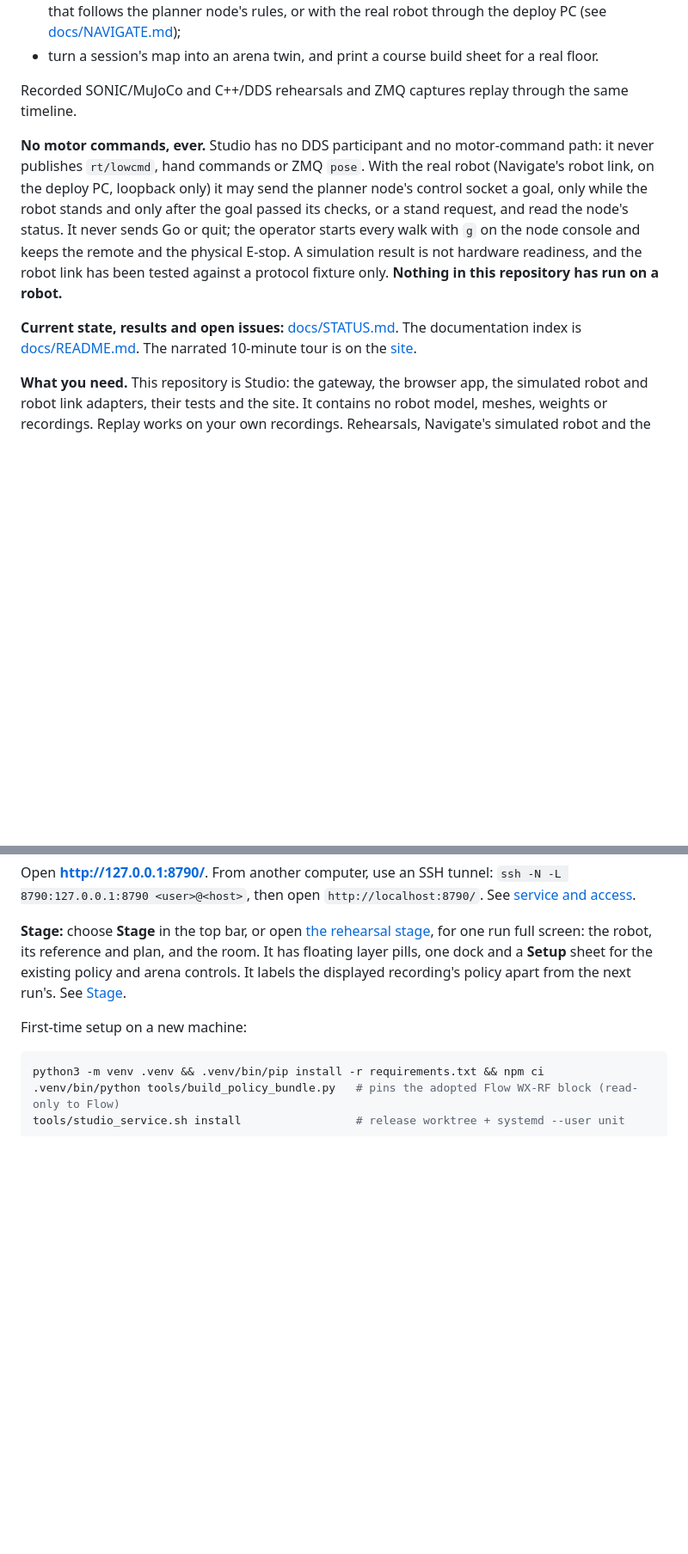
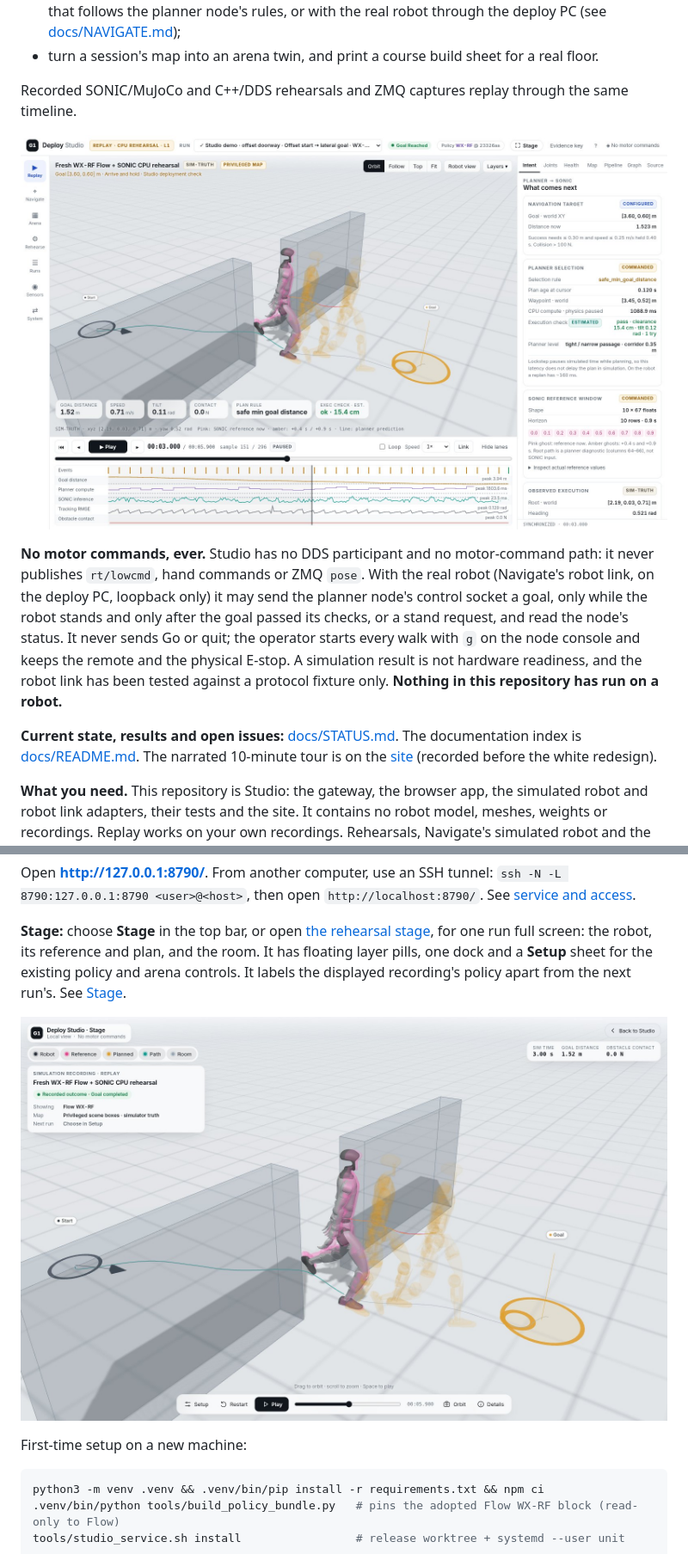
Before and after one commit to linjiw/g1-deploy-studio, a Markdown page: README.md, 2 parts joined by grey strips. Shown at 86% size. GitHub-like rendering; pictures changed too: docs/img/studio-replay.jpg (added), docs/img/studio-stage.jpg (added); blank space fills up the shorter version.

```diff
--- a/README.md
+++ b/README.md
@@ -13,9 +13,11 @@ A local cockpit for rehearsing Unitree G1 navigation policies before deployment.
 
 Recorded SONIC/MuJoCo and C++/DDS rehearsals and ZMQ captures replay through the same timeline.
 
+![Studio replaying a WX-RF rehearsal through an offset doorway: the executed robot, its pink SONIC reference, the amber planned futures, the timeline lanes and the inspector](docs/img/studio-replay.jpg)
+
 **No motor commands, ever.** Studio has no DDS participant and no motor-command path: it never publishes `rt/lowcmd`, hand commands or ZMQ `pose`. With the real robot (Navigate's robot link, on the deploy PC, loopback only) it may send the planner node's control socket a goal, only while the robot stands and only after the goal passed its checks, or a stand request, and read the node's status. It never sends Go or quit; the operator starts every walk with `g` on the node console and keeps the remote and the physical E-stop. A simulation result is not hardware readiness, and the robot link has been tested against a protocol fixture only. **Nothing in this repository has run on a robot.**
 
-**Current state, results and open issues:** [docs/STATUS.md](docs/STATUS.md). The documentation index is [docs/README.md](docs/README.md). The narrated 10-minute tour is on the [site](https://linjiw.github.io/g1-deploy-studio/#tour).
+**Current state, results and open issues:** [docs/STATUS.md](docs/STATUS.md). The documentation index is [docs/README.md](docs/README.md). The narrated 10-minute tour is on the [site](https://linjiw.github.io/g1-deploy-studio/#tour) (recorded before the white redesign).
 
 **What you need.** This repository is Studio: the gateway, the browser app, the simulated robot and robot link adapters, their tests and the site. It contains no robot model, meshes, weights or recordings. Replay works on your own recordings. Rehearsals, Navigate's simulated robot and the robot link read the deploy stack from local checkouts (`g1-student-deploy` with the frozen Flow student bundle and the SONIC release policy, and Flow for the WX profiles; paths in `studio/workbench.py` and `config/references.json`), which are not part of this repository.
 
@@ -31,6 +33,8 @@ tools/studio_service.sh status        # served commit + unit state
 Open **http://127.0.0.1:8790/**. From another computer, use an SSH tunnel: `ssh -N -L 8790:127.0.0.1:8790 <user>@<host>`, then open `http://localhost:8790/`. See [service and access](docs/SERVICE.md).
 
 **Stage:** choose **Stage** in the top bar, or open [the rehearsal stage](http://127.0.0.1:8790/?workspace=rehearse&focus=1), for one run full screen: the robot, its reference and plan, and the room. It has floating layer pills, one dock and a **Setup** sheet for the existing policy and arena controls. It labels the displayed recording's policy apart from the next run's. See [Stage](docs/STAGE.md).
+
+![Stage: the same run full screen, with what is shown and where its map came from, the facts at the cursor and one dock](docs/img/studio-stage.jpg)
 
 First-time setup on a new machine:
 
```
Also changed, not shown: 3 other files.
